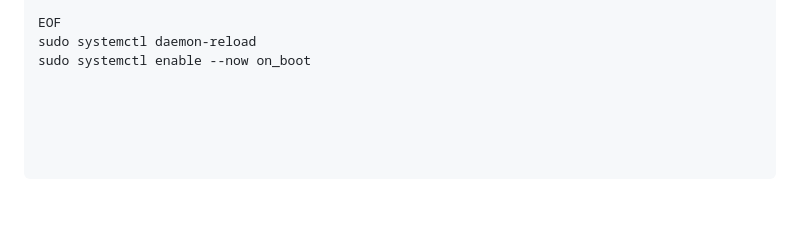
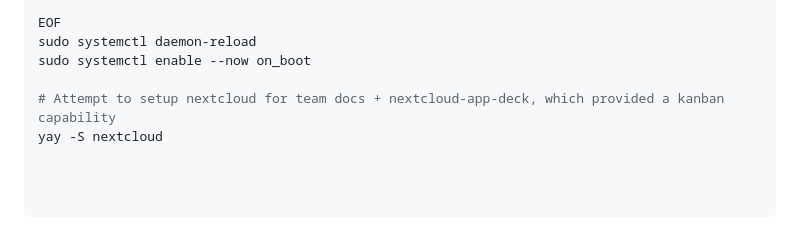
Before and after one commit to Pr1mo-Productions/Oliana, a Markdown page: cloud-infra-access/opi-setup-notes.md, the part around one of its changes. GitHub-like rendering; blank space fills up the shorter version.

```diff
--- a/cloud-infra-access/opi-setup-notes.md
+++ b/cloud-infra-access/opi-setup-notes.md
@@ -137,7 +136,8 @@ EOF
 sudo systemctl daemon-reload
 sudo systemctl enable --now on_boot
 
-
+# Attempt to setup nextcloud for team docs + nextcloud-app-deck, which provided a kanban capability
+yay -S nextcloud
 
 
 
```
Also changed, not shown: other parts of cloud-infra-access/opi-setup-notes.md (+41 -42 lines).
